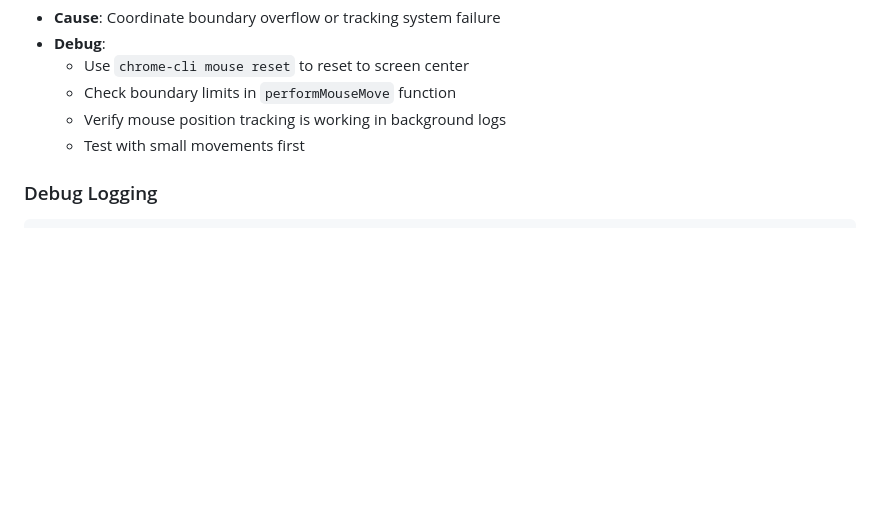
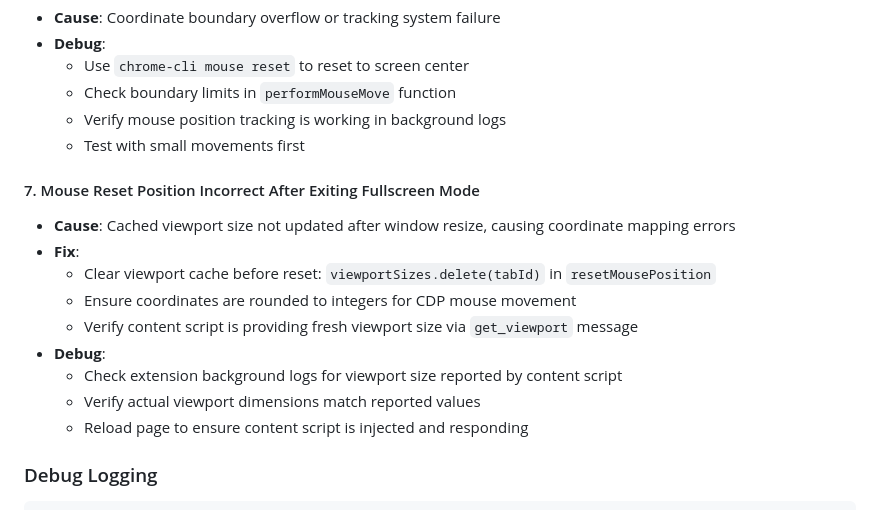
Before and after one commit to softpudding/OpenBrowser, a Markdown page: AGENTS.md, the part around the change. Drawn GitHub-style; blank space fills up the shorter version.

Commit message:
docs: add troubleshooting entry for mouse reset bug after exiting fullscreen

````diff
--- a/AGENTS.md
+++ b/AGENTS.md
@@ -274,6 +274,17 @@ uv run pytest tests/ --cov=server --cov-report=html
   - Verify mouse position tracking is working in background logs
   - Test with small movements first
 
+#### 7. Mouse Reset Position Incorrect After Exiting Fullscreen Mode
+- **Cause**: Cached viewport size not updated after window resize, causing coordinate mapping errors
+- **Fix**:
+  - Clear viewport cache before reset: `viewportSizes.delete(tabId)` in `resetMousePosition`
+  - Ensure coordinates are rounded to integers for CDP mouse movement
+  - Verify content script is providing fresh viewport size via `get_viewport` message
+- **Debug**:
+  - Check extension background logs for viewport size reported by content script
+  - Verify actual viewport dimensions match reported values
+  - Reload page to ensure content script is injected and responding
+
 ### Debug Logging
 
 ```bash
````
